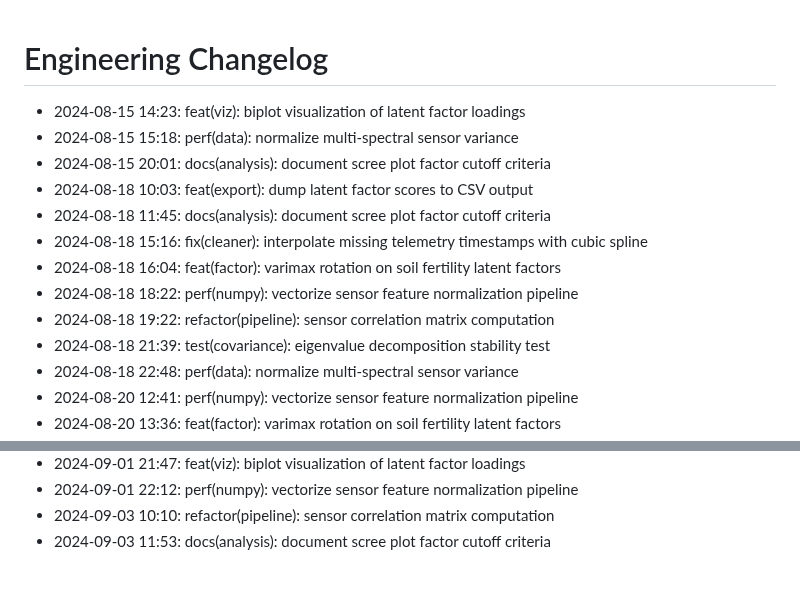
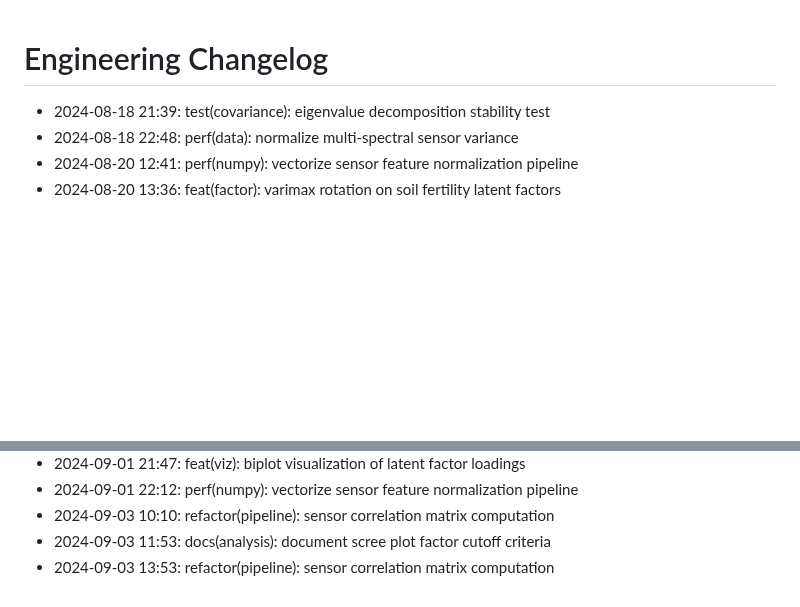
Before and after one commit to lak-is-law/agricultural-sensor-factor-analysis, a Markdown page: docs/changelog.md, 2 parts joined by grey strips. GitHub-like rendering; blank space fills up the shorter version.

Commit message:
refactor(pipeline): sensor correlation matrix computation

```diff
--- a/docs/changelog.md
+++ b/docs/changelog.md
@@ -1,14 +1,5 @@
 # Engineering Changelog
 
-- 2024-08-15 14:23: feat(viz): biplot visualization of latent factor loadings
-- 2024-08-15 15:18: perf(data): normalize multi-spectral sensor variance
-- 2024-08-15 20:01: docs(analysis): document scree plot factor cutoff criteria
-- 2024-08-18 10:03: feat(export): dump latent factor scores to CSV output
-- 2024-08-18 11:45: docs(analysis): document scree plot factor cutoff criteria
-- 2024-08-18 15:16: fix(cleaner): interpolate missing telemetry timestamps with cubic spline
-- 2024-08-18 16:04: feat(factor): varimax rotation on soil fertility latent factors
-- 2024-08-18 18:22: perf(numpy): vectorize sensor feature normalization pipeline
-- 2024-08-18 19:22: refactor(pipeline): sensor correlation matrix computation
 - 2024-08-18 21:39: test(covariance): eigenvalue decomposition stability test
 - 2024-08-18 22:48: perf(data): normalize multi-spectral sensor variance
 - 2024-08-20 12:41: perf(numpy): vectorize sensor feature normalization pipeline
@@ -58,3 +49,4 @@
 - 2024-09-01 22:12: perf(numpy): vectorize sensor feature normalization pipeline
 - 2024-09-03 10:10: refactor(pipeline): sensor correlation matrix computation
 - 2024-09-03 11:53: docs(analysis): document scree plot factor cutoff criteria
+- 2024-09-03 13:53: refactor(pipeline): sensor correlation matrix computation
```
